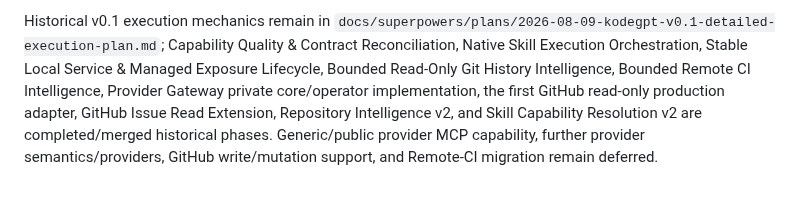
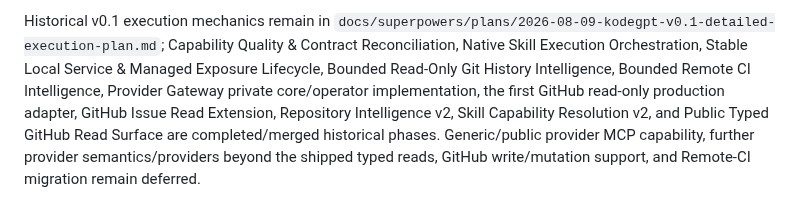
Before and after one commit to 2ndworld/kodeGPT, a Markdown page: docs/implementation/v0.1-execution-tracker.md, the part around one of its changes. Drawn GitHub-style.

Commit message:
docs: close public typed github read integration

```diff
--- a/docs/implementation/v0.1-execution-tracker.md
+++ b/docs/implementation/v0.1-execution-tracker.md
@@ -928,2 +943,2 @@ Stable Local Service & Managed Exposure Lifecycle is complete through merged PR
 
-Historical v0.1 execution mechanics remain in `docs/superpowers/plans/2026-08-09-kodegpt-v0.1-detailed-execution-plan.md`; Capability Quality & Contract Reconciliation, Native Skill Execution Orchestration, Stable Local Service & Managed Exposure Lifecycle, Bounded Read-Only Git History Intelligence, Bounded Remote CI Intelligence, Provider Gateway private core/operator implementation, the first GitHub read-only production adapter, GitHub Issue Read Extension, Repository Intelligence v2, and Skill Capability Resolution v2 are completed/merged historical phases. Generic/public provider MCP capability, further provider semantics/providers, GitHub write/mutation support, and Remote-CI migration remain deferred.
+Historical v0.1 execution mechanics remain in `docs/superpowers/plans/2026-08-09-kodegpt-v0.1-detailed-execution-plan.md`; Capability Quality & Contract Reconciliation, Native Skill Execution Orchestration, Stable Local Service & Managed Exposure Lifecycle, Bounded Read-Only Git History Intelligence, Bounded Remote CI Intelligence, Provider Gateway private core/operator implementation, the first GitHub read-only production adapter, GitHub Issue Read Extension, Repository Intelligence v2, Skill Capability Resolution v2, and Public Typed GitHub Read Surface are completed/merged historical phases. Generic/public provider MCP capability, further provider semantics/providers beyond the shipped typed reads, GitHub write/mutation support, and Remote-CI migration remain deferred.
```
Also changed, not shown: other parts of docs/implementation/v0.1-execution-tracker.md (+16 -1 lines).
